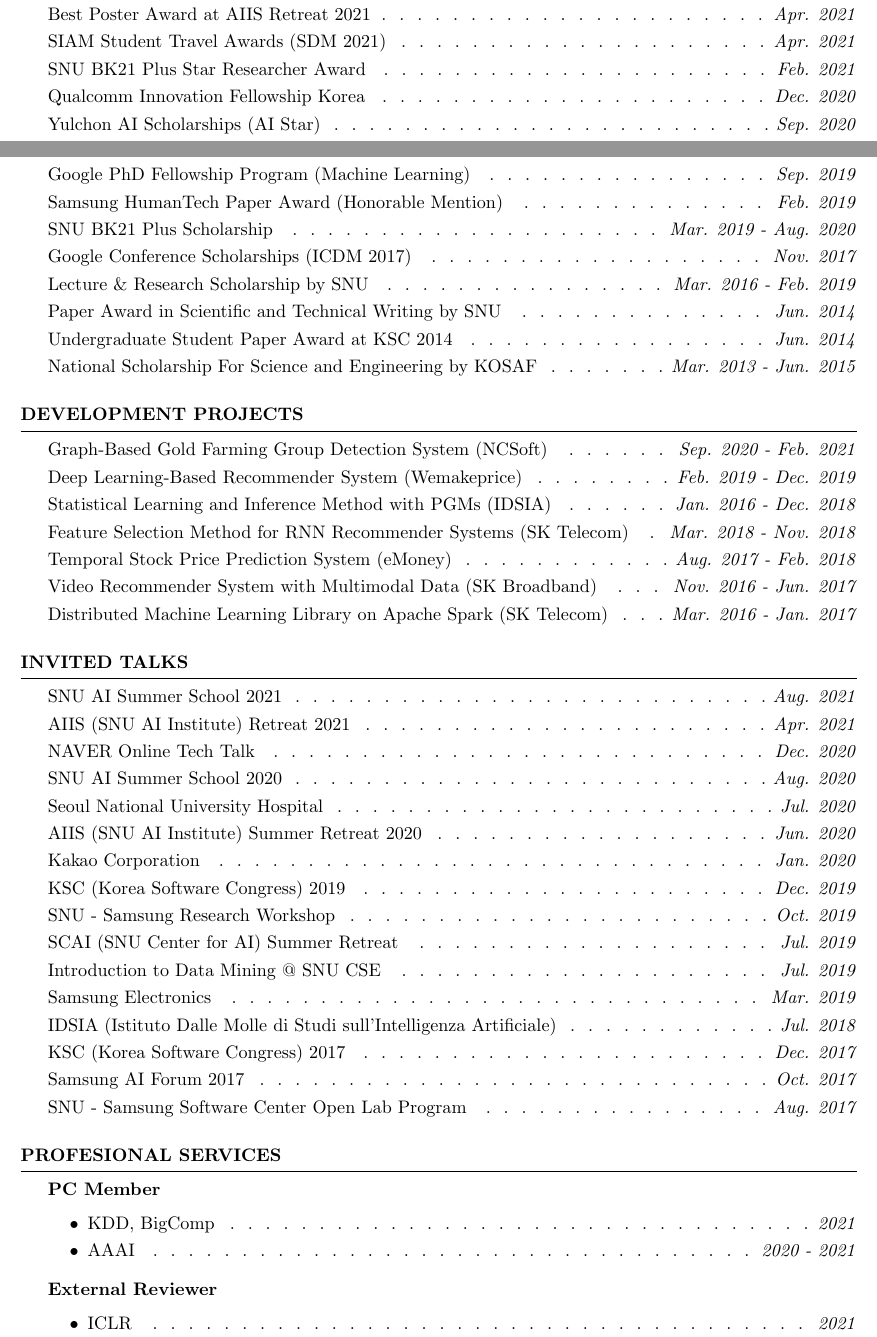
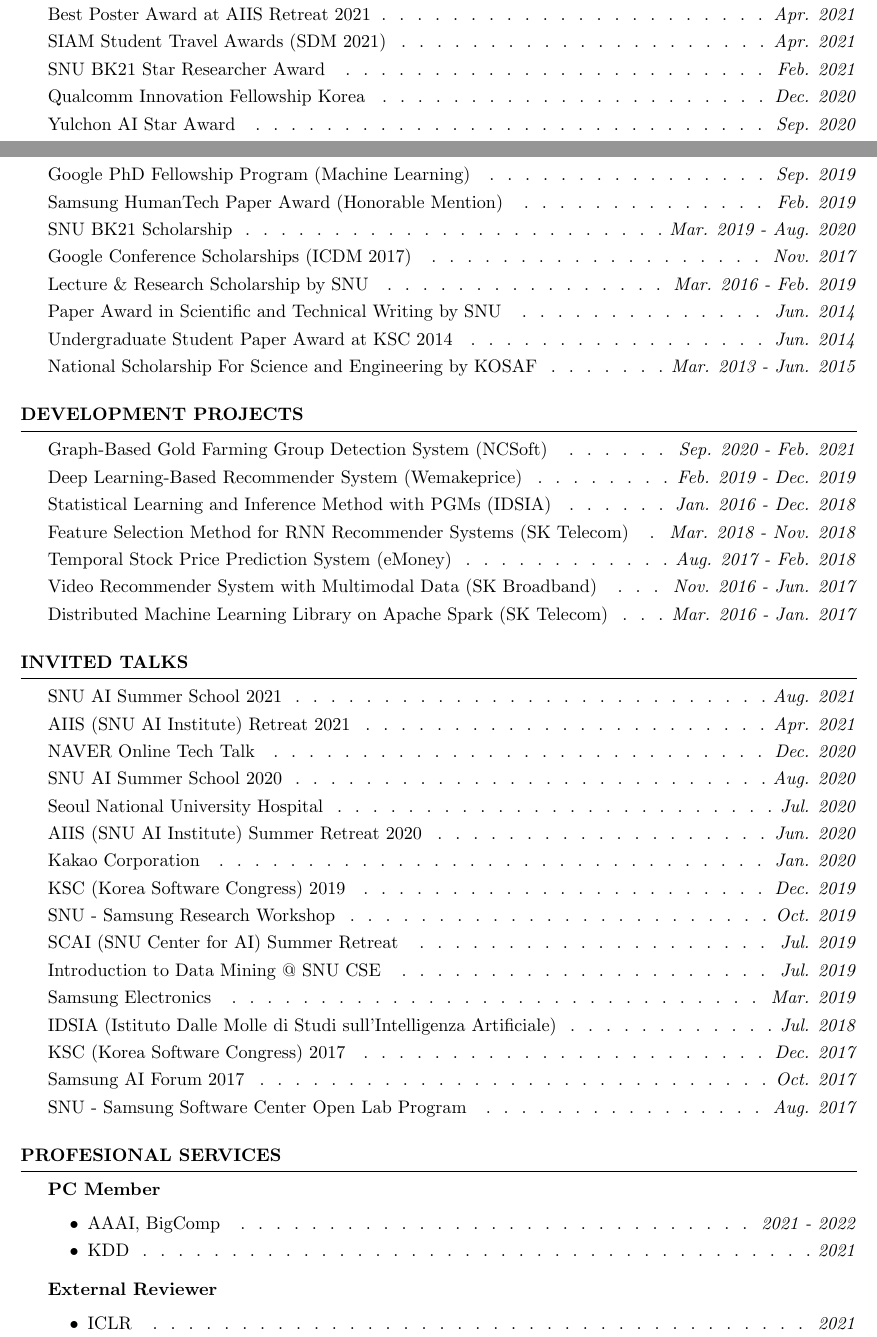
Before and after one commit to jaeminyoo/jaeminyoo.github.io, a LaTeX CV (resources/cv/cv.tex): two parts of pages 1 and 2 of 3, joined at a grey line, cut so that both start at the same text. Compiled offline with pdfLaTeX.

Commit message:
Remove some awards

```diff
--- a/resources/cv/cv.tex
+++ b/resources/cv/cv.tex
@@ -98,12 +98,12 @@ Advisor: U Kang
 SNU BK21 Outstanding Graduate Student Award\smallskip \Dotfill \emph{Jul. 2021} \\
 Best Poster Award at AIIS Retreat 2021\smallskip \Dotfill \emph{Apr. 2021} \\
 SIAM Student Travel Awards (SDM 2021) \smallskip \Dotfill \emph{Apr. 2021} \\
-SNU BK21 Plus Star Researcher Award \smallskip \Dotfill \emph{Feb. 2021} \\
+SNU BK21 Star Researcher Award \smallskip \Dotfill \emph{Feb. 2021} \\
 Qualcomm Innovation Fellowship Korea \smallskip \Dotfill \emph{Dec. 2020} \\
-Yulchon AI Scholarships (AI Star) \smallskip \Dotfill \emph{Sep. 2020} \\
+Yulchon AI Star Award \smallskip \Dotfill \emph{Sep. 2020} \\
 Google PhD Fellowship Program (Machine Learning) \smallskip \Dotfill \emph{Sep. 2019} \\
 Samsung HumanTech Paper Award (Honorable Mention) \smallskip \Dotfill \emph{Feb. 2019} \\
-SNU BK21 Plus Scholarship \smallskip \Dotfill \emph{Mar. 2019 - Aug. 2020} \\
+SNU BK21 Scholarship \smallskip \Dotfill \emph{Mar. 2019 - Aug. 2020} \\
 Google Conference Scholarships (ICDM 2017) \smallskip \Dotfill \emph{Nov. 2017} \\
 Lecture \& Research Scholarship by SNU \smallskip \Dotfill \emph{Mar. 2016 - Feb. 2019} \\
 Paper Award in Scientific and Technical Writing by SNU \smallskip \Dotfill \emph{Jun. 2014} \\
@@ -162,8 +162,8 @@ SNU - Samsung Software Center Open Lab Program \smallskip \Dotfill \emph{Aug. 20
 
 \textbf{PC Member}
 \begin{itemize}[noitemsep]
-	\item KDD, BigComp \smallskip \Dotfill \emph{2021}
-	\item AAAI \smallskip \Dotfill \emph{2020 - 2021}
+	\item AAAI, BigComp \smallskip \Dotfill \emph{2021 - 2022}
+	\item KDD \smallskip \Dotfill \emph{2021}
 \end{itemize}
 
 \textbf{External Reviewer}
```
Also changed, not shown: resources/cv/cv.pdf, 1 other file.
